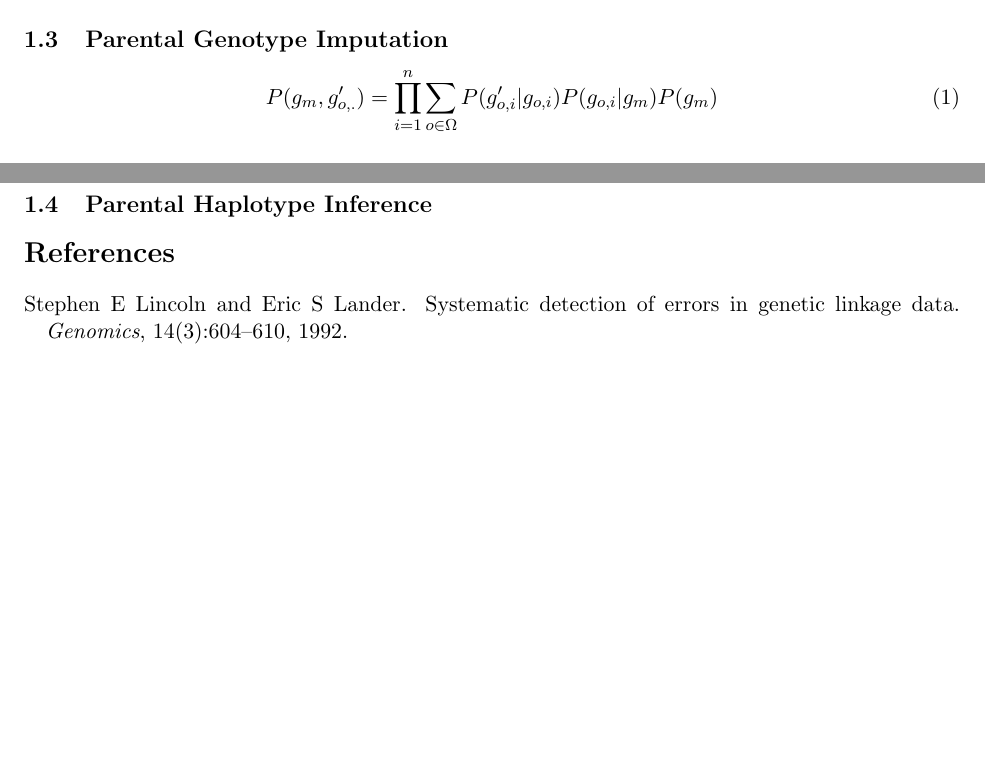
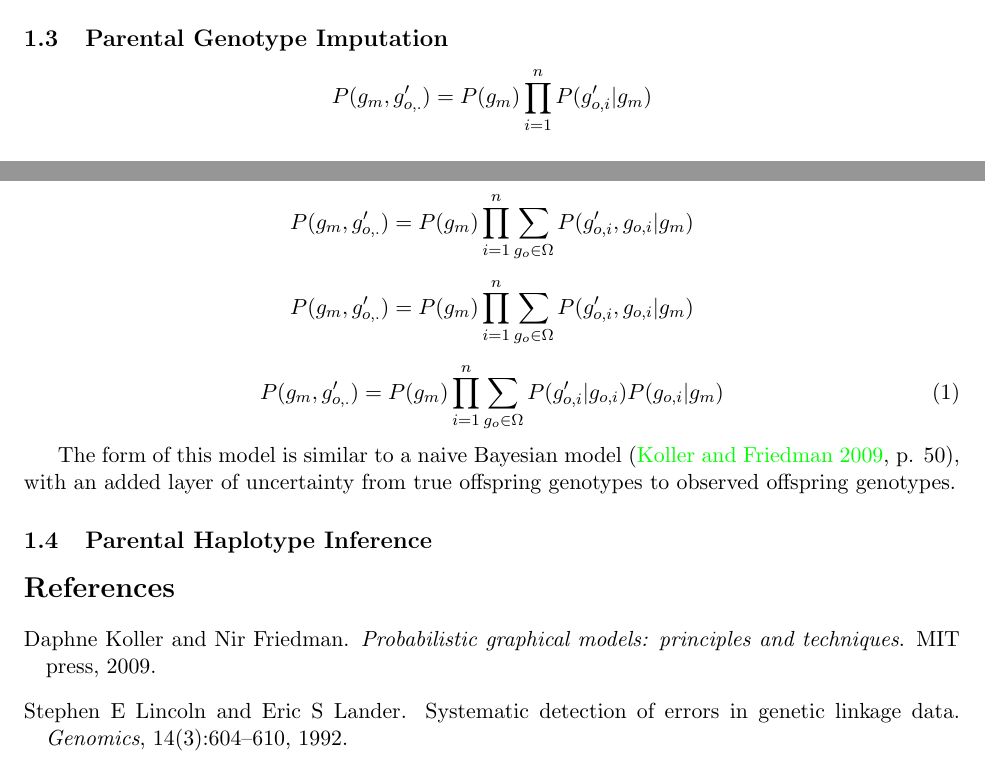
Before and after one commit to vsbuffalo/ProgenyArray, a LaTeX document (vignettes/methods.tex, which reads vignettes/methods.bib): two parts of pages 2 and 3 of 3, joined at a grey line, cut so that both start at the same text, the shorter picture padded with empty space. Compiled offline with pdfLaTeX.

Commit message:
updated methods

```diff
--- a/vignettes/methods.bib
+++ b/vignettes/methods.bib
@@ -41,3 +41,10 @@
   year={1992},
   publisher={Elsevier}
 }
+
+@book{koller2009,
+  title={Probabilistic graphical models: principles and techniques},
+  author={Koller, Daphne and Friedman, Nir},
+  year={2009},
+  publisher={MIT press}
+}
--- a/vignettes/methods.tex
+++ b/vignettes/methods.tex
@@ -176,9 +176,29 @@ $$
 
 \end{figure}
 
+$$
+P(g_m, g_{o,.}') = P(g_m) \prod_{i = 1}^n P(g_{o,i}' | g_m)
+$$
+
+$$
+P(g_m, g_{o,.}') = P(g_m) \prod_{i = 1}^n \sum_{g_o \in \Omega} P(g_{o,i}', g_{o,i} | g_m)
+$$
+
+$$
+P(g_m, g_{o,.}') = P(g_m) \prod_{i = 1}^n \sum_{g_o \in \Omega} P(g_{o,i}', g_{o,i} | g_m)
+$$
+
+%$$
+%P(g_m, g_{o,.}') = P(g_m) P(g_{o,.}' | g_m)
+%$$
+
 \begin{equation}
-  P(g_m, g_{o,.}') = \prod_{i = 1}^n \sum_{o \in \Omega} P(g_{o,i}' | g_{o,i}) P(g_{o,i} | g_{m}) P(g_m)
+  P(g_m, g_{o,.}') = P(g_m) \prod_{i = 1}^n \sum_{g_o \in \Omega} P(g_{o,i}' | g_{o,i}) P(g_{o,i} | g_{m})
 \end{equation}
+
+The form of this model is similar to a naive Bayesian model
+(\citealt{koller2009}, p. 50), with an added layer of uncertainty from true
+offspring genotypes to observed offspring genotypes.
 
 %
 %\begin{equation*}
```
